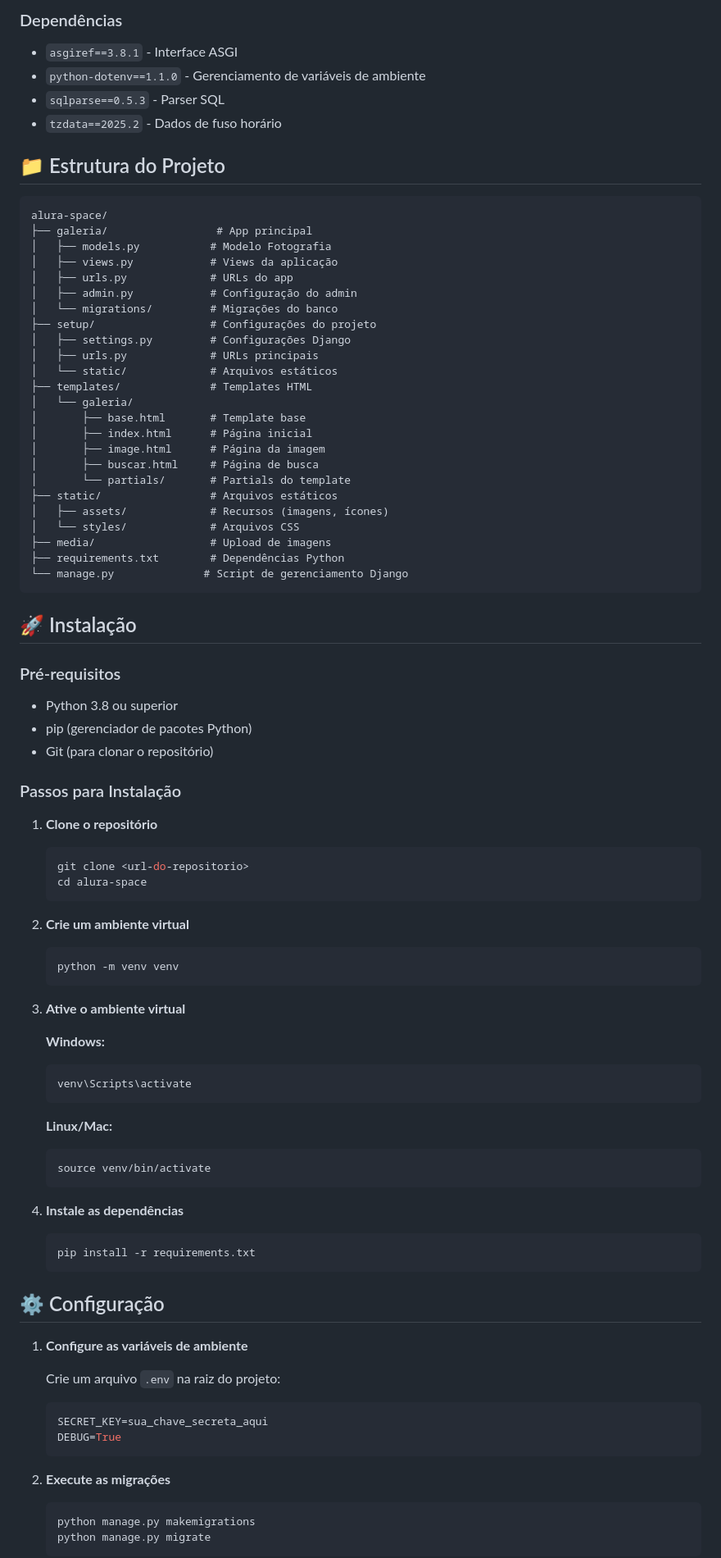
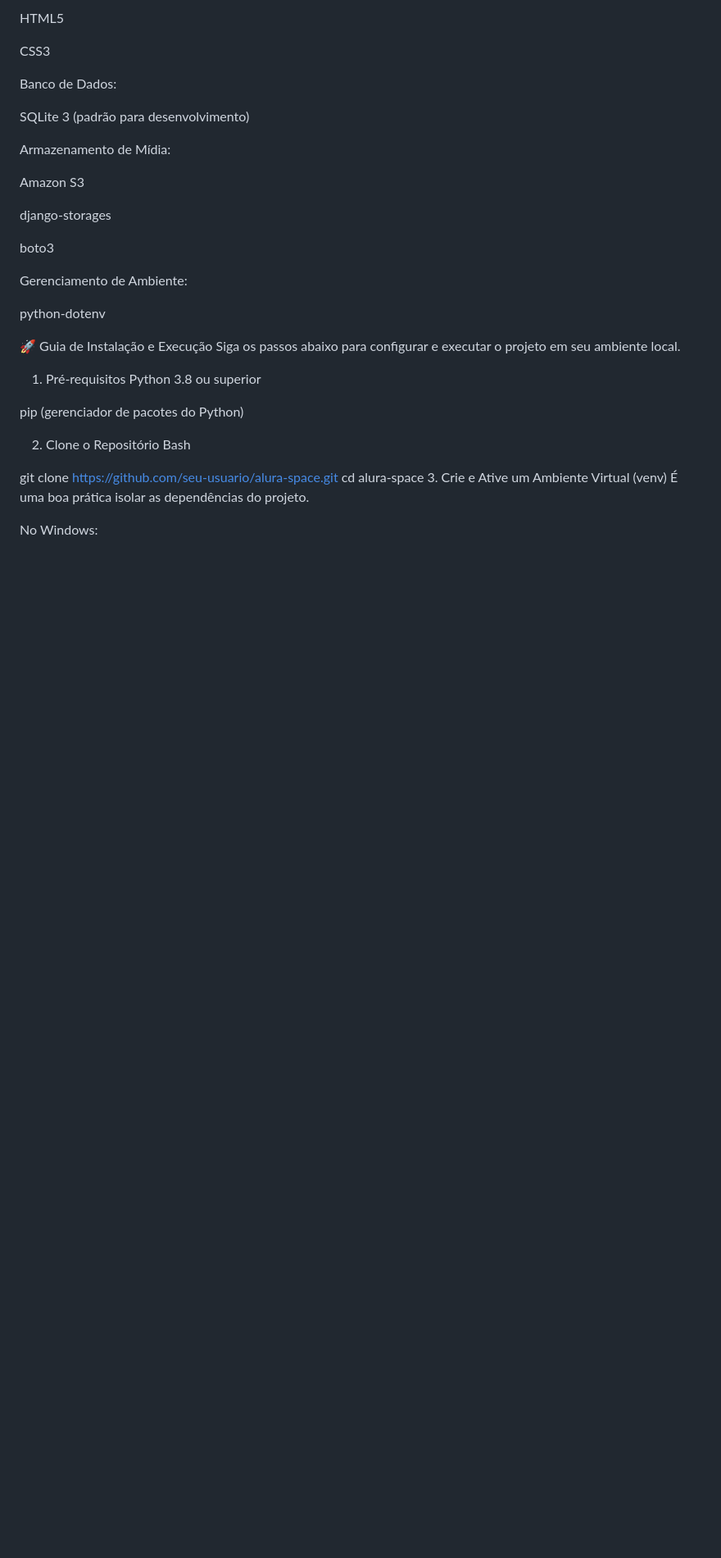
Before and after one commit to D-Salge/alura-space, a Markdown page: README.md, the part around one of its changes. Shown at 82% size. Rendered like a GitHub page; blank space fills up the shorter version.

````diff
--- a/README.md
+++ b/README.md
@@ -63,89 +34,39 @@ O **Alura Space** é uma aplicação web que oferece uma experiência imersiva p
 
-### Dependências
-- `asgiref==3.8.1` - Interface ASGI
-- `python-dotenv==1.1.0` - Gerenciamento de variáveis de ambiente
-- `sqlparse==0.5.3` - Parser SQL
-- `tzdata==2025.2` - Dados de fuso horário
+HTML5
 
-## 📁 Estrutura do Projeto
+CSS3
 
-```
-alura-space/
-├── galeria/                 # App principal
-│   ├── models.py           # Modelo Fotografia
-│   ├── views.py            # Views da aplicação
-│   ├── urls.py             # URLs do app
-│   ├── admin.py            # Configuração do admin
-│   └── migrations/         # Migrações do banco
-├── setup/                  # Configurações do projeto
-│   ├── settings.py         # Configurações Django
-│   ├── urls.py             # URLs principais
-│   └── static/             # Arquivos estáticos
-├── templates/              # Templates HTML
-│   └── galeria/
-│       ├── base.html       # Template base
-│       ├── index.html      # Página inicial
-│       ├── image.html      # Página da imagem
-│       ├── buscar.html     # Página de busca
-│       └── partials/       # Partials do template
-├── static/                 # Arquivos estáticos
-│   ├── assets/             # Recursos (imagens, ícones)
-│   └── styles/             # Arquivos CSS
-├── media/                  # Upload de imagens
-├── requirements.txt        # Dependências Python
-└── manage.py              # Script de gerenciamento Django
-```
+Banco de Dados:
 
-## 🚀 Instalação
+SQLite 3 (padrão para desenvolvimento)
 
-### Pré-requisitos
-- Python 3.8 ou superior
-- pip (gerenciador de pacotes Python)
-- Git (para clonar o repositório)
+Armazenamento de Mídia:
 
-### Passos para Instalação
+Amazon S3
 
-1. **Clone o repositório**
-   ```bash
-   git clone <url-do-repositorio>
-   cd alura-space
-   ```
+django-storages
 
-2. **Crie um ambiente virtual**
-   ```bash
-   python -m venv venv
-   ```
+boto3
 
-3. **Ative o ambiente virtual**
+Gerenciamento de Ambiente:
 
-   **Windows:**
-   ```bash
-   venv\Scripts\activate
-   ```
+python-dotenv
 
-   **Linux/Mac:**
-   ```bash
-   source venv/bin/activate
-   ```
+🚀 Guia de Instalação e Execução
+Siga os passos abaixo para configurar e executar o projeto em seu ambiente local.
 
-4. **Instale as dependências**
-   ```bash
-   pip install -r requirements.txt
-   ```
+1. Pré-requisitos
+Python 3.8 ou superior
 
-## ⚙️ Configuração
+pip (gerenciador de pacotes do Python)
 
-1. **Configure as variáveis de ambiente**
+2. Clone o Repositório
+Bash
 
-   Crie um arquivo `.env` na raiz do projeto:
-   ```env
-   SECRET_KEY=sua_chave_secreta_aqui
-   DEBUG=True
-   ```
+git clone https://github.com/seu-usuario/alura-space.git
+cd alura-space
+3. Crie e Ative um Ambiente Virtual (venv)
+É uma boa prática isolar as dependências do projeto.
 
-2. **Execute as migrações**
-   ```bash
-   python manage.py makemigrations
-   python manage.py migrate
-   ```
+No Windows:
 
````
Also changed, not shown: other parts of README.md (+68 -122 lines).
